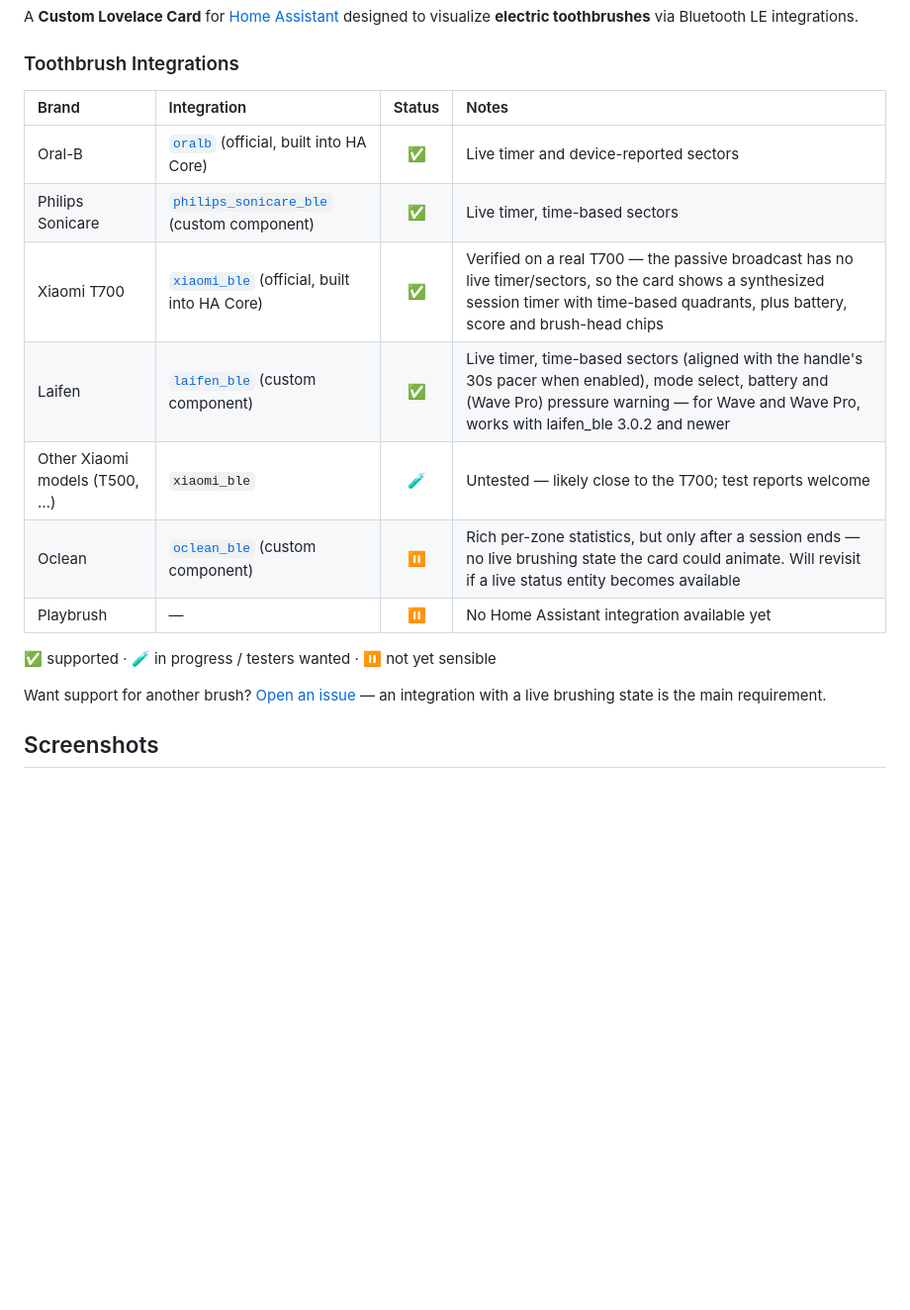
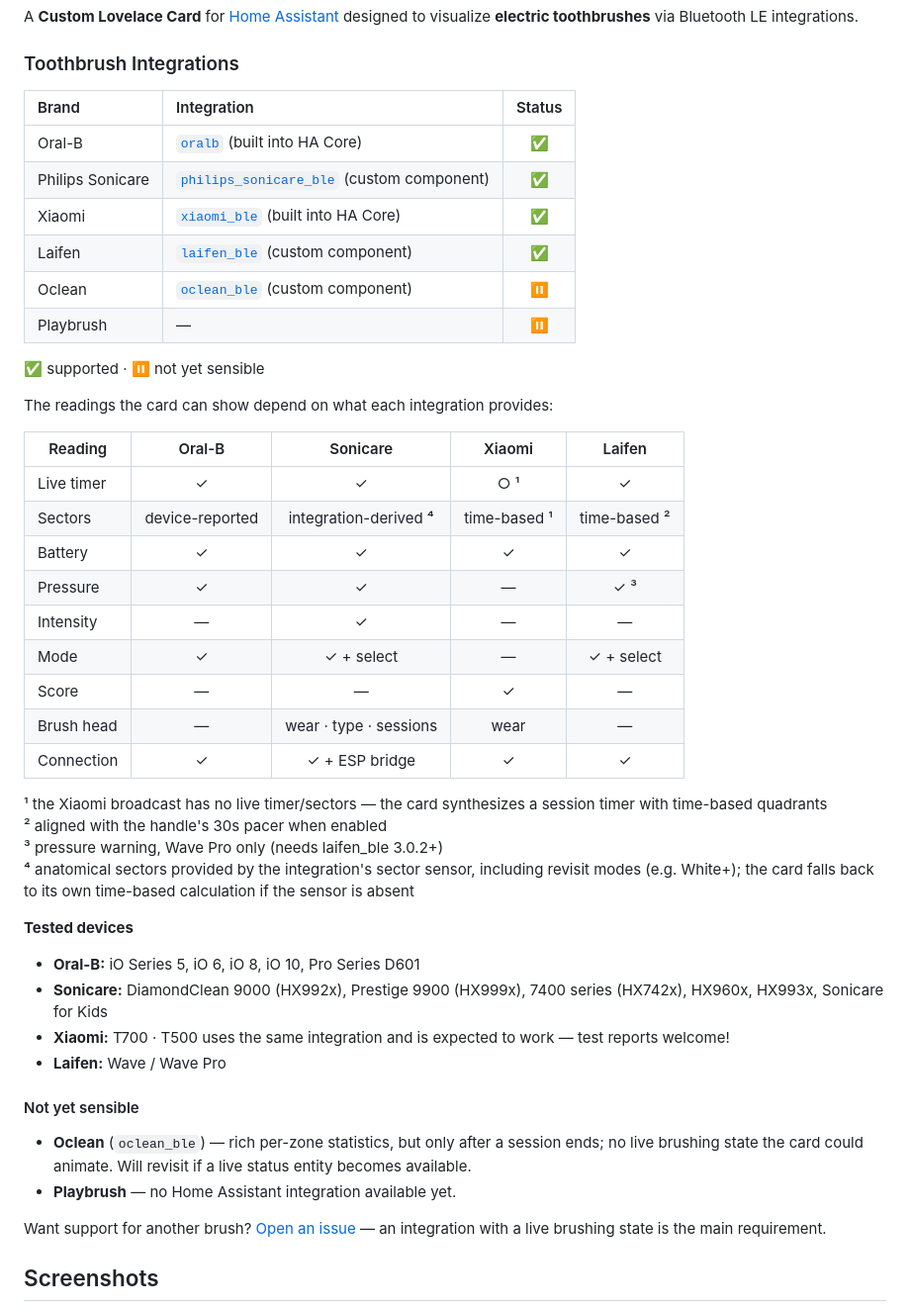
Before and after one commit to mtheli/toothbrush-card, a Markdown page: README.md, the part around one of its changes. Shown at 99% size. Rendered like a GitHub page; blank space fills up the shorter version.

Commit message:
docs: restructure README — languages section, integration readings matrix, tested devices

```diff
--- a/README.md
+++ b/README.md
@@ -8,17 +8,47 @@ A **Custom Lovelace Card** for [Home Assistant](https://www.home-assistant.io/)
 
 ### Toothbrush Integrations
 
-| Brand | Integration | Status | Notes |
-| :--- | :--- | :---: | :--- |
-| Oral-B | [`oralb`](https://www.home-assistant.io/integrations/oralb/) (official, built into HA Core) | ✅ | Live timer and device-reported sectors |
-| Philips Sonicare | [`philips_sonicare_ble`](https://github.com/mtheli/philips_sonicare_ble) (custom component) | ✅ | Live timer, time-based sectors |
-| Xiaomi T700 | [`xiaomi_ble`](https://www.home-assistant.io/integrations/xiaomi_ble/) (official, built into HA Core) | ✅ | Verified on a real T700 — the passive broadcast has no live timer/sectors, so the card shows a synthesized session timer with time-based quadrants, plus battery, score and brush-head chips |
-| Laifen | [`laifen_ble`](https://github.com/UrbanTechIO/Laifen) (custom component) | ✅ | Live timer, time-based sectors (aligned with the handle's 30s pacer when enabled), mode select, battery and (Wave Pro) pressure warning — for Wave and Wave Pro, works with laifen_ble 3.0.2 and newer |
-| Other Xiaomi models (T500, …) | `xiaomi_ble` | 🧪 | Untested — likely close to the T700; test reports welcome |
-| Oclean | [`oclean_ble`](https://github.com/deniskie/ha-oclean-integration) (custom component) | ⏸️ | Rich per-zone statistics, but only after a session ends — no live brushing state the card could animate. Will revisit if a live status entity becomes available |
-| Playbrush | — | ⏸️ | No Home Assistant integration available yet |
+| Brand | Integration | Status |
+| :--- | :--- | :---: |
+| Oral-B | [`oralb`](https://www.home-assistant.io/integrations/oralb/) (built into HA Core) | ✅ |
+| Philips Sonicare | [`philips_sonicare_ble`](https://github.com/mtheli/philips_sonicare_ble) (custom component) | ✅ |
+| Xiaomi | [`xiaomi_ble`](https://www.home-assistant.io/integrations/xiaomi_ble/) (built into HA Core) | ✅ |
+| Laifen | [`laifen_ble`](https://github.com/UrbanTechIO/Laifen) (custom component) | ✅ |
+| Oclean | [`oclean_ble`](https://github.com/deniskie/ha-oclean-integration) (custom component) | ⏸️ |
+| Playbrush | — | ⏸️ |
 
-✅ supported · 🧪 in progress / testers wanted · ⏸️ not yet sensible
+✅ supported · ⏸️ not yet sensible
+
+The readings the card can show depend on what each integration provides:
+
+| Reading | Oral-B | Sonicare | Xiaomi | Laifen |
+|---|:-:|:-:|:-:|:-:|
+| Live timer | ✓ | ✓ | ○ ¹ | ✓ |
+| Sectors | device-reported | integration-derived ⁴ | time-based ¹ | time-based ² |
+| Battery | ✓ | ✓ | ✓ | ✓ |
+| Pressure | ✓ | ✓ | — | ✓ ³ |
+| Intensity | — | ✓ | — | — |
+| Mode | ✓ | ✓ + select | — | ✓ + select |
+| Score | — | — | ✓ | — |
+| Brush head | — | wear · type · sessions | wear | — |
+| Connection | ✓ | ✓ + ESP bridge | ✓ | ✓ |
+
+¹ the Xiaomi broadcast has no live timer/sectors — the card synthesizes a session timer with time-based quadrants\
+² aligned with the handle's 30s pacer when enabled\
+³ pressure warning, Wave Pro only (needs laifen_ble 3.0.2+)\
+⁴ anatomical sectors provided by the integration's sector sensor, including revisit modes (e.g. White+); the card falls back to its own time-based calculation if the sensor is absent
+
+**Tested devices**
+
+- **Oral-B:** iO Series 5, iO 6, iO 8, iO 10, Pro Series D601
+- **Sonicare:** DiamondClean 9000 (HX992x), Prestige 9900 (HX999x), 7400 series (HX742x), HX960x, HX993x, Sonicare for Kids
+- **Xiaomi:** T700 · T500 uses the same integration and is expected to work — test reports welcome!
+- **Laifen:** Wave / Wave Pro
+
+#### Not yet sensible
+
+- **Oclean** (`oclean_ble`) — rich per-zone statistics, but only after a session ends; no live brushing state the card could animate. Will revisit if a live status entity becomes available.
+- **Playbrush** — no Home Assistant integration available yet.
 
 Want support for another brush? [Open an issue](https://github.com/mtheli/toothbrush-card/issues) — an integration with a live brushing state is the main requirement.
 
```
Also changed, not shown: other parts of README.md (+14 -28 lines).
